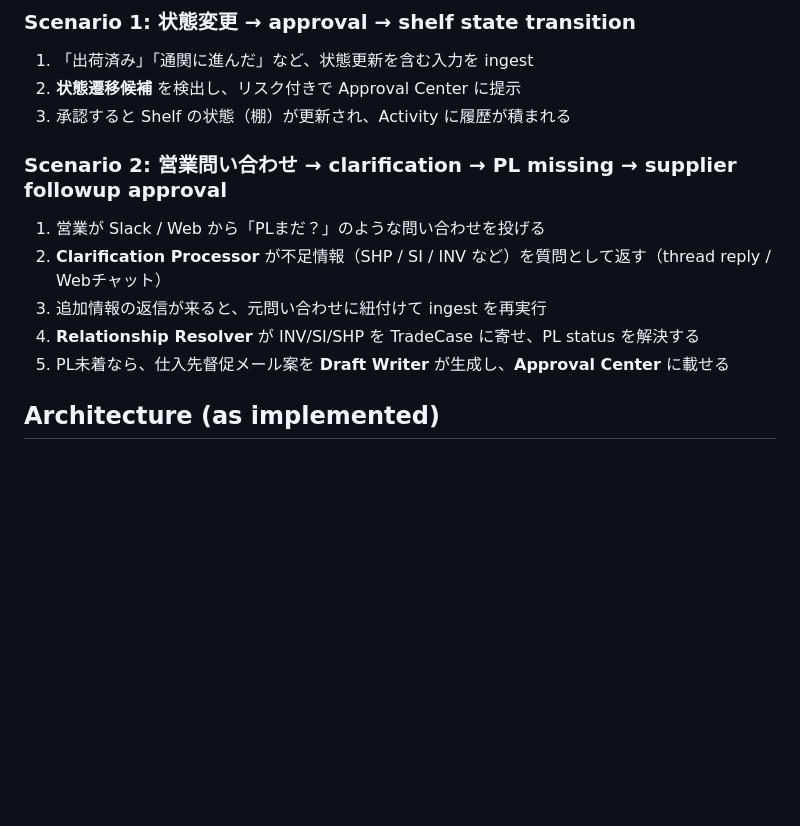
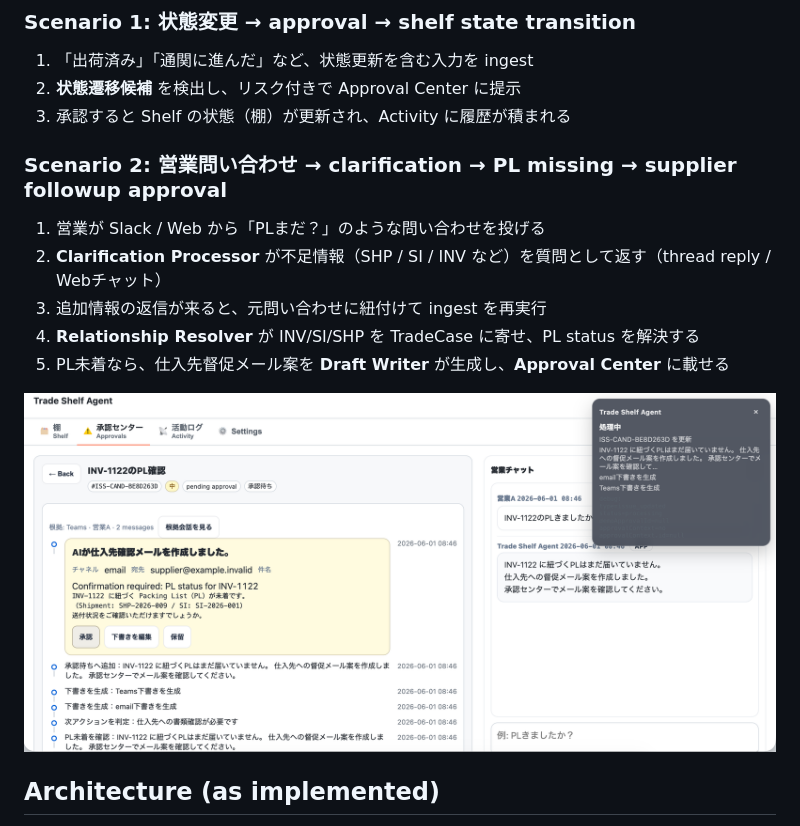
Before and after one commit to MakikoOhashi/trade-shelf-agent, a Markdown page: README.md, the part around the change. Rendered like a GitHub page; pictures changed too: docs/images/email.approval.png (added); blank space fills up the shorter version.

```diff
--- a/README.md
+++ b/README.md
@@ -26,6 +26,7 @@ Trade Shelf Agent は、この「曖昧な問い合わせ → 対象特定 →
 2. **状態遷移候補** を検出し、リスク付きで Approval Center に提示
 3. 承認すると Shelf の状態（棚）が更新され、Activity に履歴が積まれる
 
+
 <!-- screenshot: docs/images/state-transition-approval.png -->
 <!-- screenshot: docs/images/shelf-after-transition.png -->
 
@@ -38,6 +39,7 @@ Trade Shelf Agent は、この「曖昧な問い合わせ → 対象特定 →
 4. **Relationship Resolver** が INV/SI/SHP を TradeCase に寄せ、PL status を解決する
 5. PL未着なら、仕入先督促メール案を **Draft Writer** が生成し、**Approval Center** に載せる
 
+![Approval Center](docs/images/email.approval.png)
 <!-- screenshot: docs/images/sales-chat.png -->
 <!-- screenshot: docs/images/approval-center-pl-followup.png -->
 
```
Also changed, not shown: apps/web/README.md (deleted, +0 -12 lines), docs/images/shelf.png (added).
